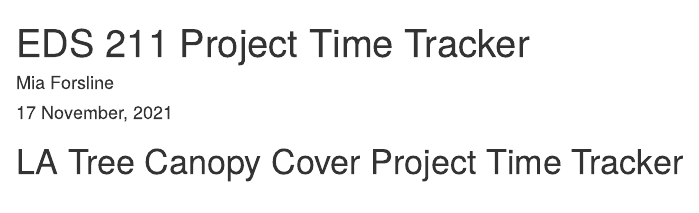
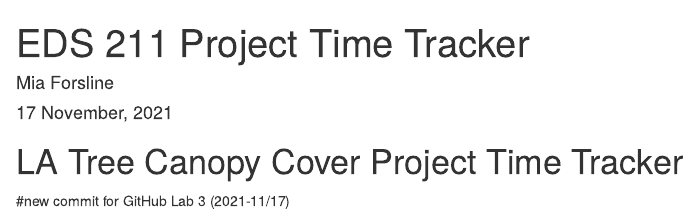
Before and after one commit to miaforsline/eds211-time, an R Markdown document (index.Rmd): the page in a window 1100 px wide, from its top. Rendered offline with R 4.5, knitr and Pandoc, with nearby package versions; the code chunks are not run, so their results and figures are left out.

````diff
--- a/index.Rmd
+++ b/index.Rmd
@@ -9,6 +9,7 @@
 knitr::opts_chunk$set(echo = FALSE)
 ```
 
+#new commit for GitHub Lab 3 (2021-11/17)
 ```{r, message = FALSE, warning = FALSE}
 # get libraries
 if (!require(librarian)){
````
